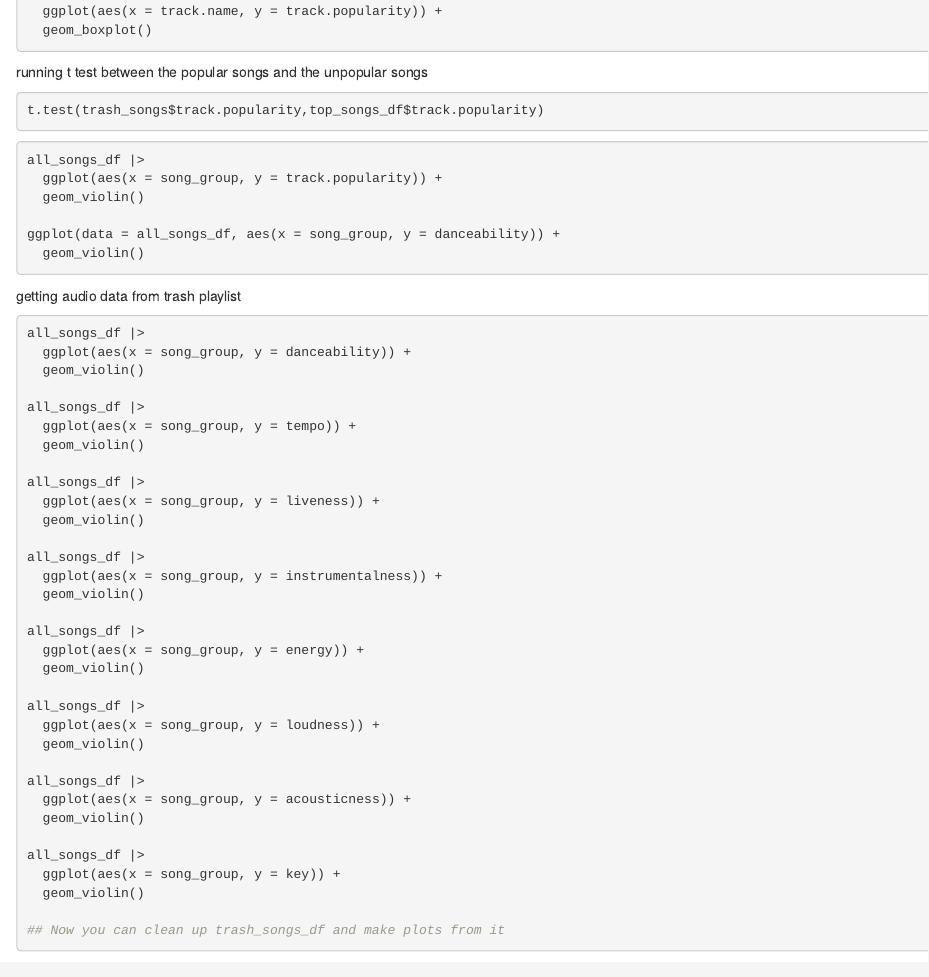
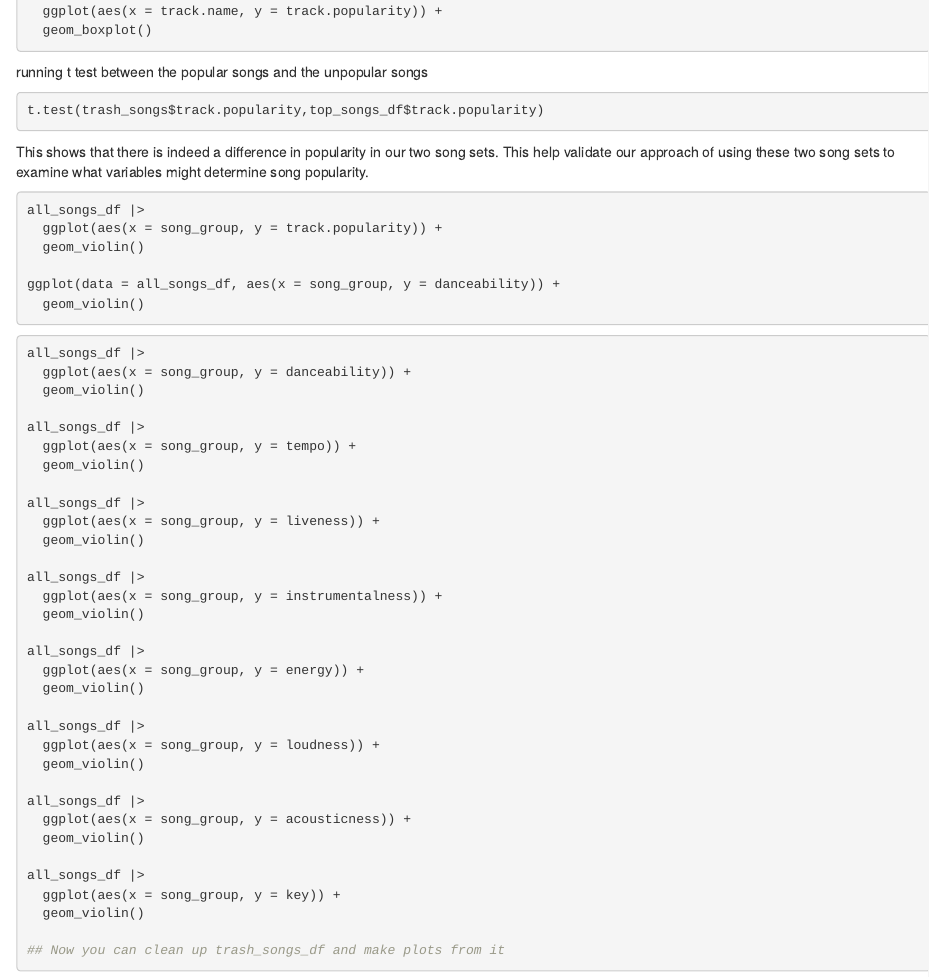
Before and after one commit to datatrail-jhu/Datatrail-analysis, an R Markdown document (plot_data.Rmd): the page in a window 1100 px wide, from 2910 px down. Rendered offline with R 4.5, knitr and Pandoc, with nearby package versions; the code chunks are not run, so their results and figures are left out.

Commit message:
added t.test explaination and took out a old comment

````diff
--- a/plot_data.Rmd
+++ b/plot_data.Rmd
@@ -169,6 +169,7 @@ running t test between the popular songs and the unpopular songs
 ```{r}
 t.test(trash_songs$track.popularity,top_songs_df$track.popularity)
 ```
+This shows that there is indeed a difference in popularity in our two song sets. This help validate our approach of using these two song sets to examine what variables might determine song popularity.
 
 
 ```{r}
@@ -180,7 +181,6 @@ ggplot(data = all_songs_df, aes(x = song_group, y = danceability)) +
   geom_violin()
 ```
 
-getting audio data from trash playlist
 
 ```{r}
 all_songs_df |>
````
